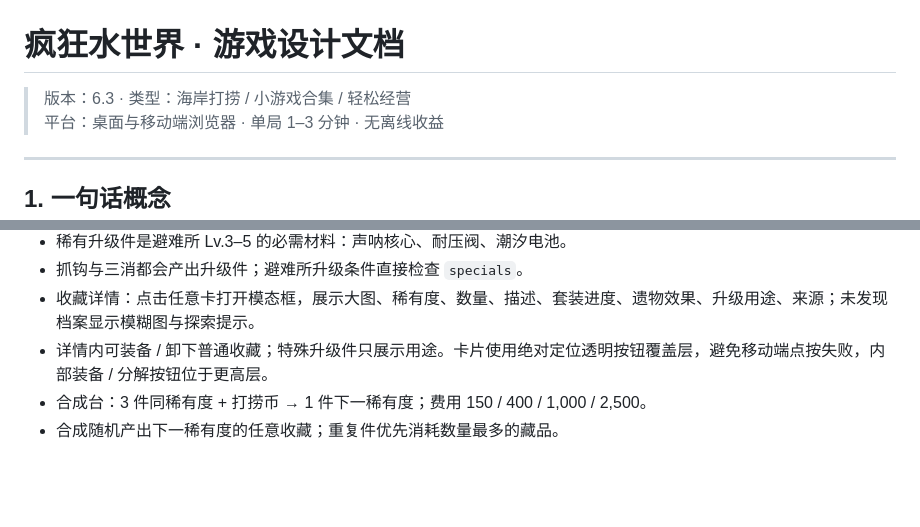
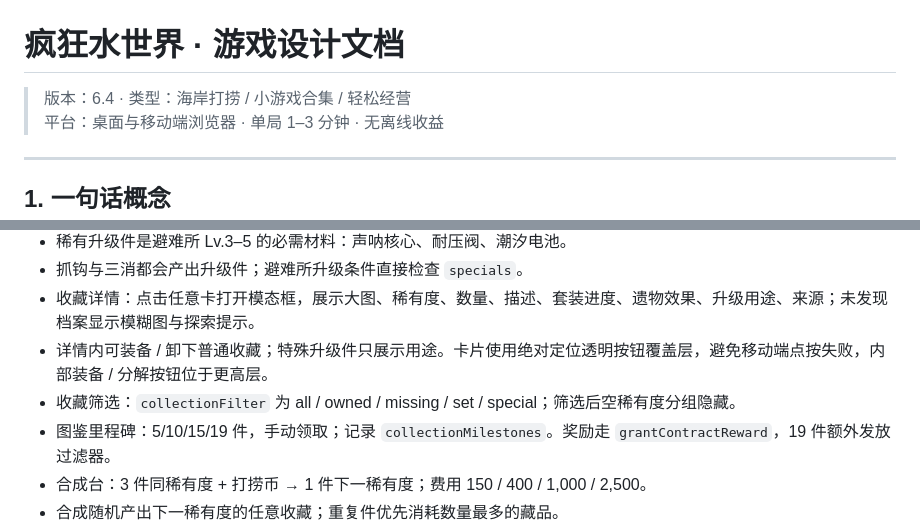
Before and after one commit to YHSome/crazy-water-world, a Markdown page: DESIGN.md, 2 parts joined by grey strips. Drawn GitHub-style; blank space fills up the shorter version.

Commit message:
v6.4: 收藏筛选与图鉴里程碑

```diff
--- a/DESIGN.md
+++ b/DESIGN.md
@@ -1,6 +1,6 @@
 # 疯狂水世界 · 游戏设计文档
 
-> 版本：6.3 · 类型：海岸打捞 / 小游戏合集 / 轻松经营
+> 版本：6.4 · 类型：海岸打捞 / 小游戏合集 / 轻松经营
 > 平台：桌面与移动端浏览器 · 单局 1–3 分钟 · 无离线收益
 
 ---
@@ -348,6 +348,8 @@ HUD 以「末日第 1,281 天」计量时间，每完成一局打捞推进 2 天
 - 抓钩与三消都会产出升级件；避难所升级条件直接检查 `specials`。
 - 收藏详情：点击任意卡打开模态框，展示大图、稀有度、数量、描述、套装进度、遗物效果、升级用途、来源；未发现档案显示模糊图与探索提示。
 - 详情内可装备 / 卸下普通收藏；特殊升级件只展示用途。卡片使用绝对定位透明按钮覆盖层，避免移动端点按失败，内部装备 / 分解按钮位于更高层。
+- 收藏筛选：`collectionFilter` 为 all / owned / missing / set / special；筛选后空稀有度分组隐藏。
+- 图鉴里程碑：5/10/15/19 件，手动领取；记录 `collectionMilestones`。奖励走 `grantContractReward`，19 件额外发放过滤器。
 - 合成台：3 件同稀有度 + 打捞币 → 1 件下一稀有度；费用 150 / 400 / 1,000 / 2,500。
 - 合成随机产出下一稀有度的任意收藏；重复件优先消耗数量最多的藏品。
 - 三套永久套装：
```
